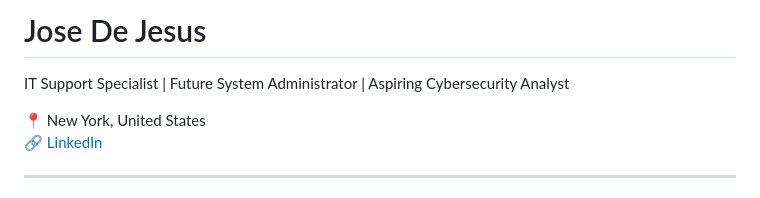
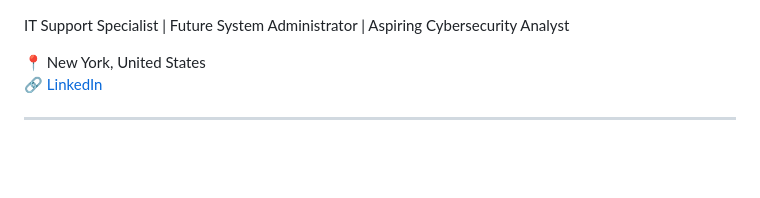
Before and after one commit to J-cybertech/J-cybertech, a Markdown page: README.MD, the part around the change. Drawn GitHub-style; blank space fills up the shorter version.

```diff
--- a/README.MD
+++ b/README.MD
@@ -1,5 +1,3 @@
-# Jose De Jesus
-
 IT Support Specialist | Future System Administrator | Aspiring Cybersecurity Analyst
 
 📍 New York, United States
```
